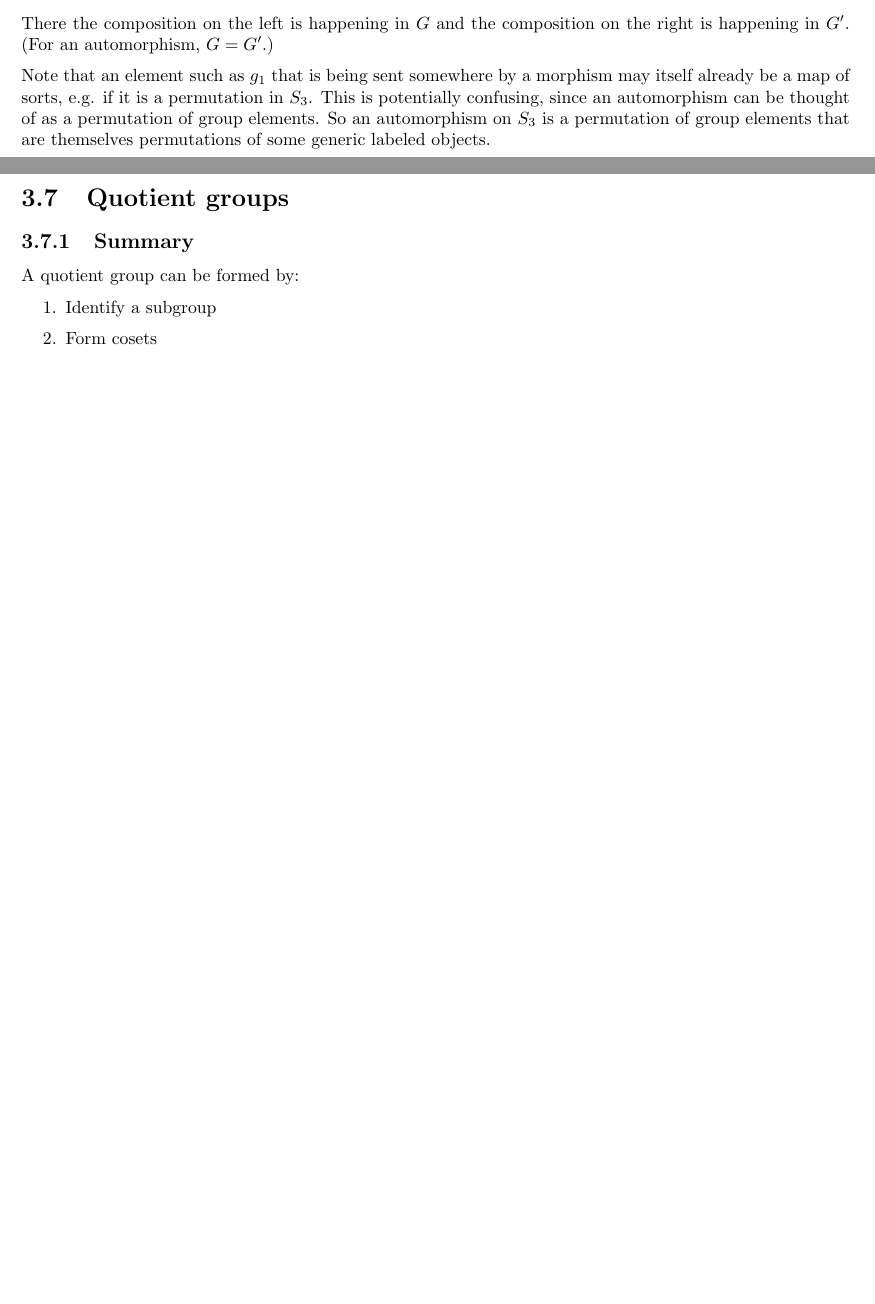
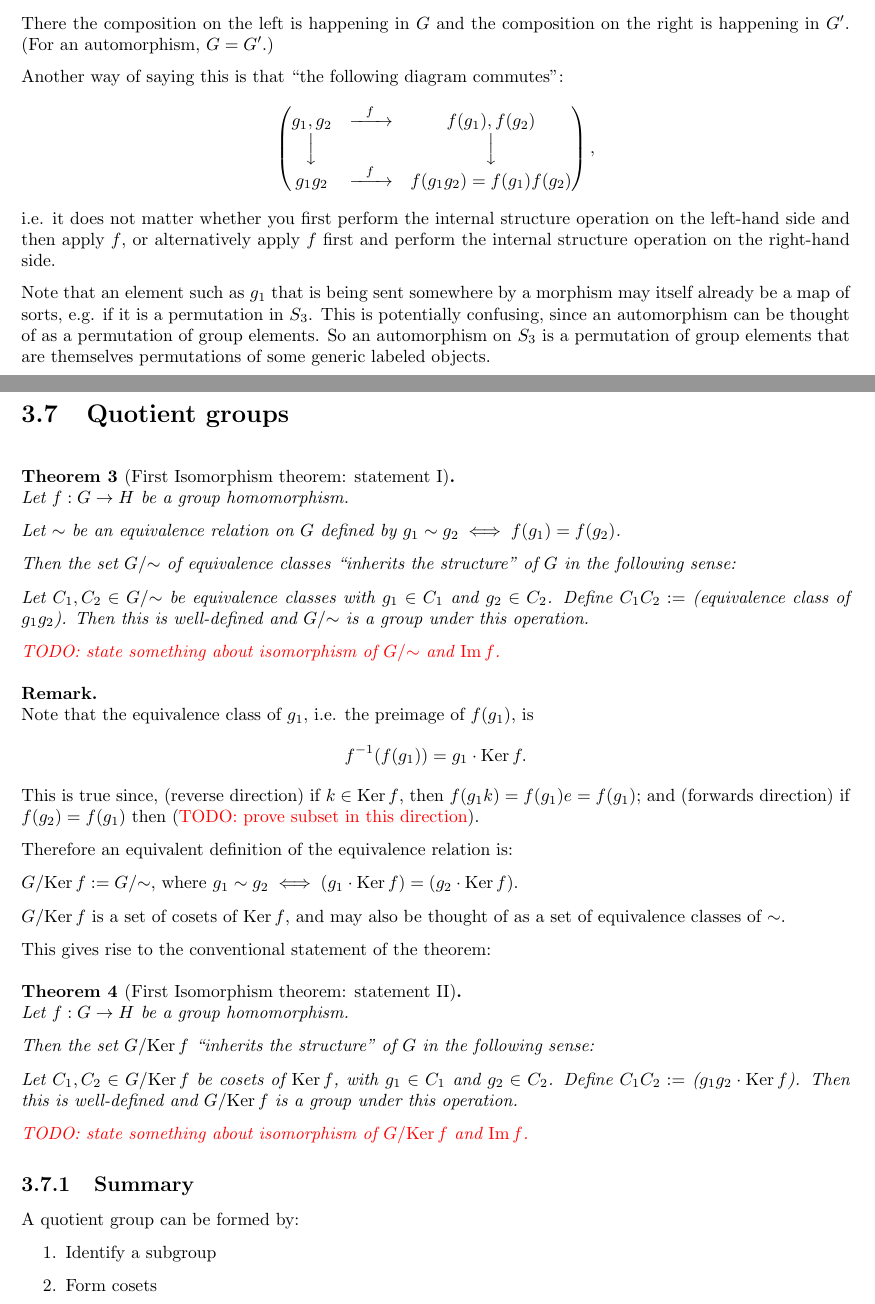
Before and after one commit to dandavison/mathematics, a LaTeX thesis (notes.tex, which reads abstract-algebra.tex): two parts of pages 35 and 36 of 236 before the commit and two parts of pages 35 and 37 of 236 after it, joined at a grey line, cut so that both start at the same text, the shorter picture padded with empty space. Compiled offline with pdfLaTeX.

Commit message:
First isomorphism theorem notes, per @alexandercoward

```diff
--- a/abstract-algebra.tex
+++ b/abstract-algebra.tex
@@ -288,6 +289,17 @@ $$
 There the composition on the left is happening in $G$ and the composition on
 the right is happening in $G'$. (For an automorphism, $G=G'$.)
 
+Another way of saying this is that ``the following diagram commutes'':
+\begin{align*}
+  \matMMMxNNN
+  {g_1, g_2}{\xrightarrow{~~f~~}}{f(g_1), f(g_2)}
+  {\Big\downarrow}{}{\Big\downarrow}
+  {g_1g_2}{\xrightarrow{~~f~~}}{f(g_1g_2) = f(g_1)f(g_2)},
+\end{align*}
+i.e. it does not matter whether you first perform the internal structure operation on the left-hand
+side and then apply $f$, or alternatively apply $f$ first and perform the internal structure
+operation on the right-hand side.
+
 Note that an element such as $g_1$ that is being sent somewhere by a morphism
 may itself already be a map of sorts, e.g. if it is a permutation in
 $S_3$. This is potentially confusing, since an automorphism can be thought of
@@ -406,6 +418,54 @@ as required.
 }
 
 \section{Quotient groups}
+
+\begin{theorem}[First Isomorphism theorem: statement I]~\\
+  Let $f:G \to H$ be a group homomorphism.
+
+  Let $\sim$ be an equivalence relation on $G$ defined by $g_1 \sim g_2 \iff f(g_1) = f(g_2)$.
+
+  Then the set $G/{\sim}$ of equivalence classes ``inherits the structure'' of $G$ in the following
+  sense:
+
+  Let $C_1, C_2 \in G/{\sim}$ be equivalence classes with $g_1 \in C_1$ and $g_2 \in C_2$. Define
+  $C_1C_2 := $ (equivalence class of $g_1g_2$). Then this is well-defined and $G/{\sim}$ is a group
+  under this operation.
+
+  \red{TODO: state something about isomorphism of $G/{\sim}$ and $\Im f$.}
+\end{theorem}
+
+\begin{remark*}~\\
+  Note that the equivalence class of $g_1$, i.e. the preimage of $f(g_1)$, is
+  \begin{align*}
+    f^\1(f(g_1)) = g_1\cdot\Ker f.
+  \end{align*}
+  This is true since, (reverse direction) if $k \in \Ker f$, then $f(g_1k) = f(g_1)e = f(g_1)$; and
+  (forwards direction) if $f(g_2) = f(g_1)$ then (\red{TODO: prove subset in this direction}).
+
+  Therefore an equivalent definition of the equivalence relation is:
+
+  $G/{\Ker f} := G/{\sim}$, where $g_1 \sim g_2 \iff (g_1\cdot \Ker f) = (g_2\cdot \Ker f)$.
+
+  $G/{\Ker f}$ is a set of cosets of $\Ker f$, and may also be thought of as a set of equivalence
+  classes of $\sim$.
+
+  This gives rise to the conventional statement of the theorem:
+\end{remark*}
+
+\begin{theorem}[First Isomorphism theorem: statement II]~\\
+  Let $f:G \to H$ be a group homomorphism.
+
+  Then the set $G/{\Ker f}$ ``inherits the structure'' of $G$ in the following sense:
+
+  Let $C_1, C_2 \in G/{\Ker f}$ be cosets of $\Ker f$, with $g_1 \in C_1$ and $g_2 \in C_2$. Define
+  $C_1C_2 := $ ($g_1g_2\cdot \Ker f$). Then this is well-defined and $G/{\Ker f}$ is a group under
+  this operation.
+
+  \red{TODO: state something about isomorphism of $G/{\Ker f}$ and $\Im f$.}
+\end{theorem}
+
+
+
 
 \subsection{Summary}
 A quotient group can be formed by:
```
Also changed, not shown: abstract-algebra.tex (1 more changed lines).
